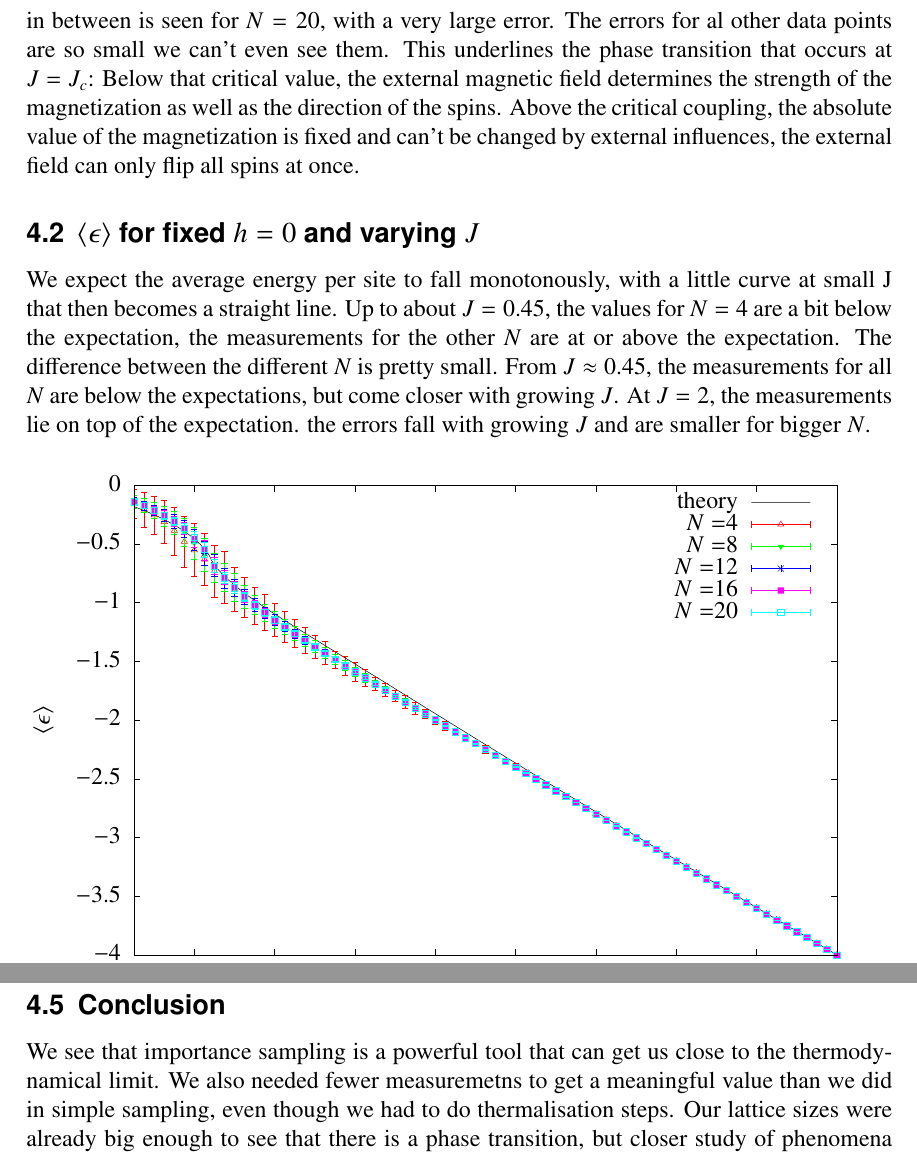
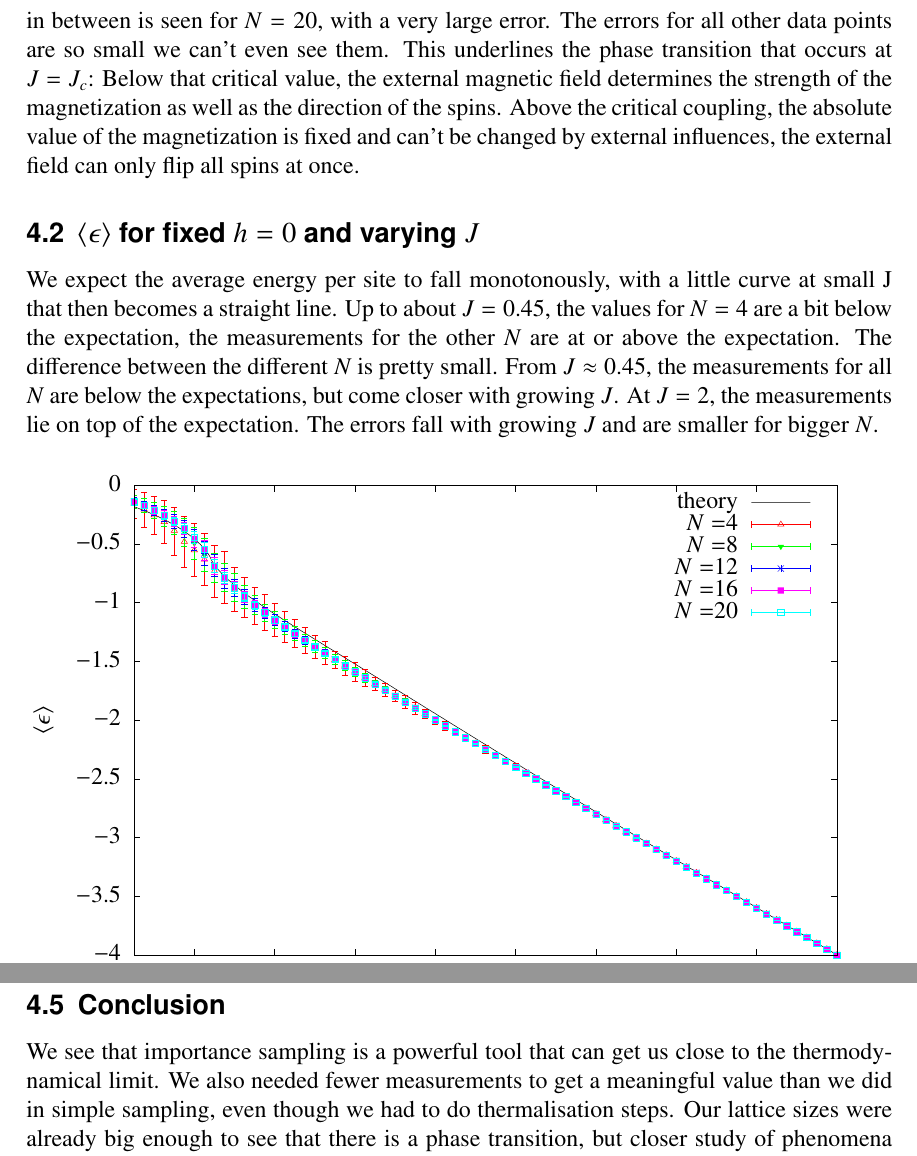
Before and after one commit to christianegross/CompPhys_2021, a LaTeX problem sheet (Exercise2/report/report.tex): two parts of pages 5 and 7 of 8, joined at a grey line, cut so that both start at the same text. Compiled offline with pdfLaTeX.

Commit message:
Fixed spelling errors

```diff
--- a/Exercise2/report/report.tex
+++ b/Exercise2/report/report.tex
@@ -111,11 +111,11 @@ For all our results, we did the measurements with 1000 thermalisation steps and
 
 In fig.~\ref{fig:magfixJ}, our results are plotted for varying $h$ and $J=0.3$ and $J=0.8$. For $J=0.3<J_c$ we see a behaviour that is very similar to that of the Ising model in one dimension: For $h=-1$, the magnetization is -1. It grows with $h$ and rises steeply in the region around $h=0$ and then grows slower, coming to $m=1$ at $h=1$. The rise is minimally less steep for $N=4$, all the measurements of the other $N$ lie on top of each other. The errors are bigger for smaller $N$ and biggest around $h=0$.
 
-For $J=0.8>J_c$, the behaviour is quite different: From $h=-1$ to $h=-0.3$, the magnetization is minus one. Above that, the magnetization jumps to one, only one value in between is seen for $N=20$, with a very large error. The errors for al other data points are so small we can't even see them. This underlines the phase transition that occurs at $J=J_c$: Below that critical value, the external magnetic field determines the strength of the magnetization as well as the direction of the spins. Above the critical coupling, the absolute value of the magnetization is fixed and can't be changed by external influences, the external field can only flip all spins at once.
+For $J=0.8>J_c$, the behaviour is quite different: From $h=-1$ to $h=-0.3$, the magnetization is minus one. Above that, the magnetization jumps to one, only one value in between is seen for $N=20$, with a very large error. The errors for all other data points are so small we can't even see them. This underlines the phase transition that occurs at $J=J_c$: Below that critical value, the external magnetic field determines the strength of the magnetization as well as the direction of the spins. Above the critical coupling, the absolute value of the magnetization is fixed and can't be changed by external influences, the external field can only flip all spins at once.
 
 
 \subsection{$\langle \epsilon\rangle$ for fixed $h=0$ and varying $J$}
-We expect the average energy per site to fall monotonously, with a little curve at small J that then becomes a straight line. Up to about $J=0.45$, the values for $N=4$ are a bit below the expectation, the measurements for the other $N$ are at or above the expectation. The difference between the different $N$ is pretty small. From $J\approx0.45$, the measurements for all $N$ are below the expectations, but come closer with growing $J$. At $J=2$, the measurements lie on top of the expectation. the errors fall with growing $J$ and are smaller for bigger $N$.
+We expect the average energy per site to fall monotonously, with a little curve at small J that then becomes a straight line. Up to about $J=0.45$, the values for $N=4$ are a bit below the expectation, the measurements for the other $N$ are at or above the expectation. The difference between the different $N$ is pretty small. From $J\approx0.45$, the measurements for all $N$ are below the expectations, but come closer with growing $J$. At $J=2$, the measurements lie on top of the expectation. The errors fall with growing $J$ and are smaller for bigger $N$.
 
 	\begin{figure}[htbp]
 		\input{avenergy}
@@ -158,7 +158,7 @@ For $J^{-1}<J_c^{-1}$, our measurements are only a little bit above the expected
 	\end{figure}
 
 \subsection{Conclusion}
-We see that importance sampling is a powerful tool that can get us close to the thermodynamical limit. We also needed fewer measuremetns to get a meaningful value than we did in simple sampling, even though we had to do thermalisation steps. Our lattice sizes were already big enough to see that there is a phase transition, but closer study of phenomena close to the transition point would require much larger lattices and thus more computation time.
+We see that importance sampling is a powerful tool that can get us close to the thermodynamical limit. We also needed fewer measurements to get a meaningful value than we did in simple sampling, even though we had to do thermalisation steps. Our lattice sizes were already big enough to see that there is a phase transition, but closer study of phenomena close to the transition point would require much larger lattices and thus more computation time.
 
 
 
```
Also changed, not shown: Exercise2/report/report.tex (4 more changed lines).
